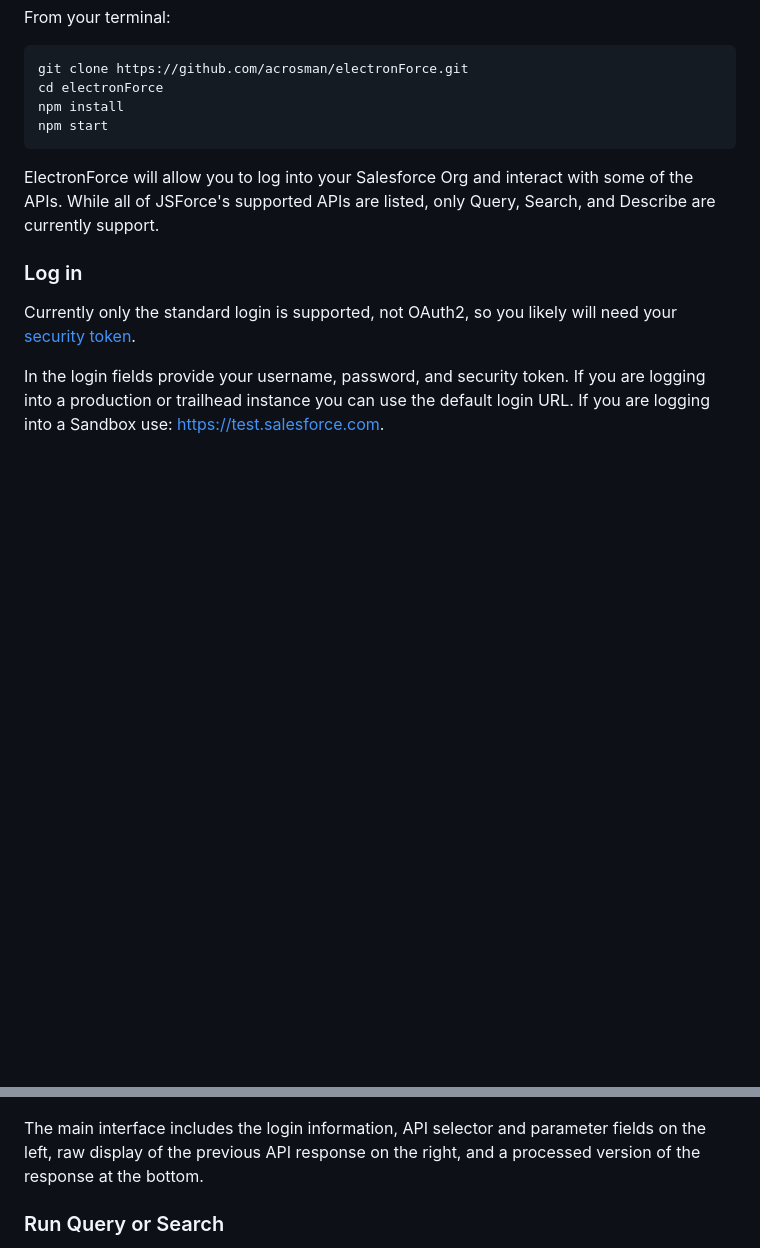
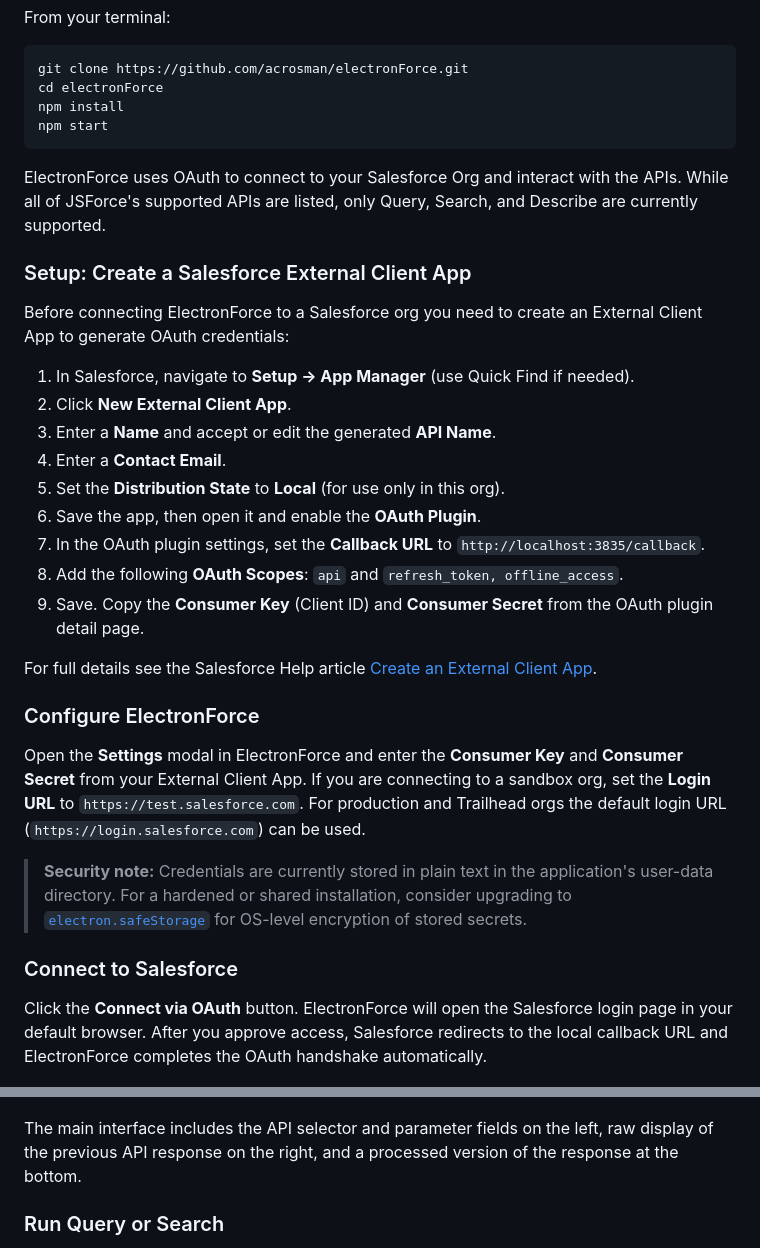
Before and after one commit to acrosman/electronForce, a Markdown page: ReadMe.md, 2 parts joined by grey strips. Rendered like a GitHub page; blank space fills up the shorter version.

Commit message:
Step 6 Update ReadMe

```diff
--- a/ReadMe.md
+++ b/ReadMe.md
@@ -15,17 +15,37 @@ From your terminal:
     npm install
     npm start
 
-ElectronForce will allow you to log into your Salesforce Org and interact with some of the APIs. While all of JSForce's supported APIs are listed, only Query, Search, and Describe are currently support.
+ElectronForce uses OAuth to connect to your Salesforce Org and interact with the APIs. While all of JSForce's supported APIs are listed, only Query, Search, and Describe are currently supported.
 
-### Log in
+### Setup: Create a Salesforce External Client App
 
-Currently only the standard login is supported, not OAuth2, so you likely will need your [security token](https://help.salesforce.com/articleView?id=user_security_token.htm&type=5).
+Before connecting ElectronForce to a Salesforce org you need to create an External Client App to generate OAuth credentials:
 
-In the login fields provide your username, password, and security token. If you are logging into a production or trailhead instance you can use the default login URL. If you are logging into a Sandbox use: https://test.salesforce.com.
+1. In Salesforce, navigate to **Setup → App Manager** (use Quick Find if needed).
+2. Click **New External Client App**.
+3. Enter a **Name** and accept or edit the generated **API Name**.
+4. Enter a **Contact Email**.
+5. Set the **Distribution State** to **Local** (for use only in this org).
+6. Save the app, then open it and enable the **OAuth Plugin**.
+7. In the OAuth plugin settings, set the **Callback URL** to `http://localhost:3835/callback`.
+8. Add the following **OAuth Scopes**: `api` and `refresh_token, offline_access`.
+9. Save. Copy the **Consumer Key** (Client ID) and **Consumer Secret** from the OAuth plugin detail page.
+
+For full details see the Salesforce Help article [Create an External Client App](https://help.salesforce.com/s/articleView?id=xcloud.create_a_local_external_client_app.htm&type=5).
+
+### Configure ElectronForce
+
+Open the **Settings** modal in ElectronForce and enter the **Consumer Key** and **Consumer Secret** from your External Client App. If you are connecting to a sandbox org, set the **Login URL** to `https://test.salesforce.com`. For production and Trailhead orgs the default login URL (`https://login.salesforce.com`) can be used.
+
+> **Security note:** Credentials are currently stored in plain text in the application's user-data directory. For a hardened or shared installation, consider upgrading to [`electron.safeStorage`](https://www.electronjs.org/docs/latest/api/safe-storage) for OS-level encryption of stored secrets.
+
+### Connect to Salesforce
+
+Click the **Connect via OAuth** button. ElectronForce will open the Salesforce login page in your default browser. After you approve access, Salesforce redirects to the local callback URL and ElectronForce completes the OAuth handshake automatically.
 
 ![ElectronForce Main screen.](./documentation/images/ElectronForceMain.png "Login fields as described above and query API example as follows.")
 
-The main interface includes the login information, API selector and parameter fields on the left, raw display of the previous API response on the right, and a processed version of the response at the bottom.
+The main interface includes the API selector and parameter fields on the left, raw display of the previous API response on the right, and a processed version of the response at the bottom.
 
 ### Run Query or Search
 
```
